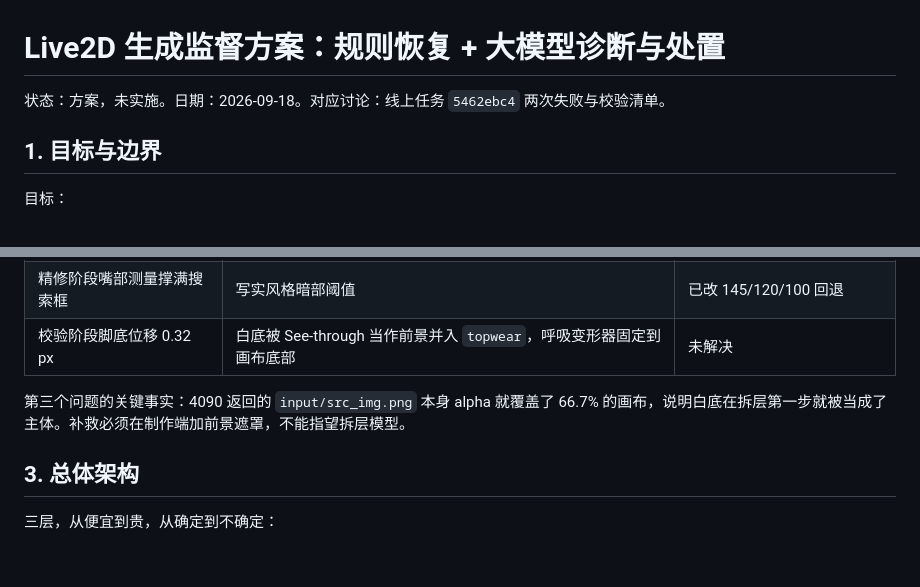
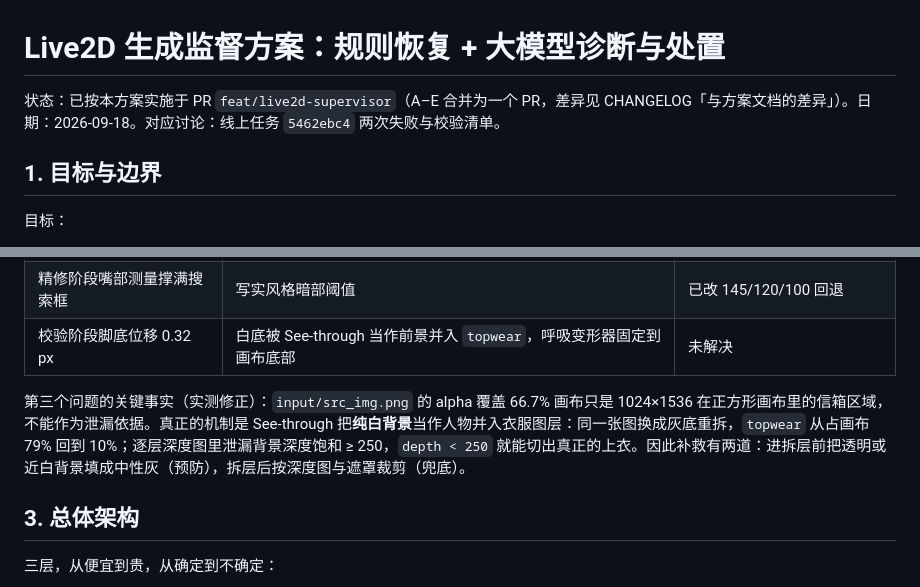
Before and after one commit to lvhaojie456/anyi-beijing, a Markdown page: docs/live2d-supervisor-plan.md, 2 parts joined by grey strips. Rendered like a GitHub page; blank space fills up the shorter version.

Commit message:
docs: 修正方案中的泄漏机制描述并标注实施 PR
Co-Authored-By: Claude Fable 5.1 <noreply@anthropic.com>

```diff
--- a/docs/live2d-supervisor-plan.md
+++ b/docs/live2d-supervisor-plan.md
@@ -1,6 +1,6 @@
 # Live2D 生成监督方案：规则恢复 + 大模型诊断与处置
 
-状态：方案，未实施。日期：2026-09-18。对应讨论：线上任务 `5462ebc4` 两次失败与校验清单。
+状态：已按本方案实施于 PR `feat/live2d-supervisor`（A–E 合并为一个 PR，差异见 CHANGELOG「与方案文档的差异」）。日期：2026-09-18。对应讨论：线上任务 `5462ebc4` 两次失败与校验清单。
 
 ## 1. 目标与边界
 
@@ -28,7 +28,7 @@
 | 精修阶段嘴部测量撑满搜索框 | 写实风格暗部阈值 | 已改 145/120/100 回退 |
 | 校验阶段脚底位移 0.32 px | 白底被 See-through 当作前景并入 `topwear`，呼吸变形器固定到画布底部 | 未解决 |
 
-第三个问题的关键事实：4090 返回的 `input/src_img.png` 本身 alpha 就覆盖了 66.7% 的画布，说明白底在拆层第一步就被当成了主体。补救必须在制作端加前景遮罩，不能指望拆层模型。
+第三个问题的关键事实（实测修正）：`input/src_img.png` 的 alpha 覆盖 66.7% 画布只是 1024×1536 在正方形画布里的信箱区域，不能作为泄漏依据。真正的机制是 See-through 把**纯白背景**当作人物并入衣服图层：同一张图换成灰底重拆，`topwear` 从占画布 79% 回到 10%；逐层深度图里泄漏背景深度饱和 ≥ 250，`depth < 250` 就能切出真正的上衣。因此补救有两道：进拆层前把透明或近白背景填成中性灰（预防），拆层后按深度图与遮罩裁剪（兜底）。
 
 ## 3. 总体架构
 
```
